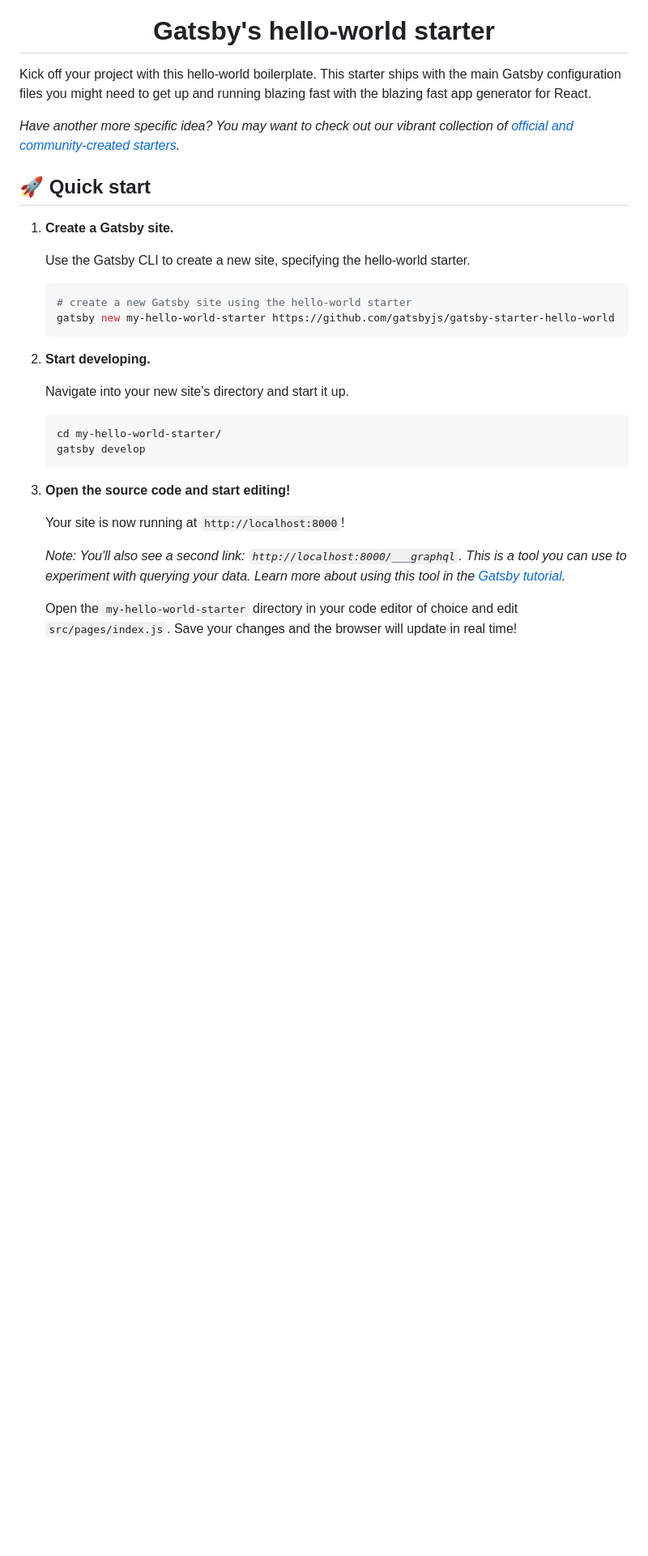
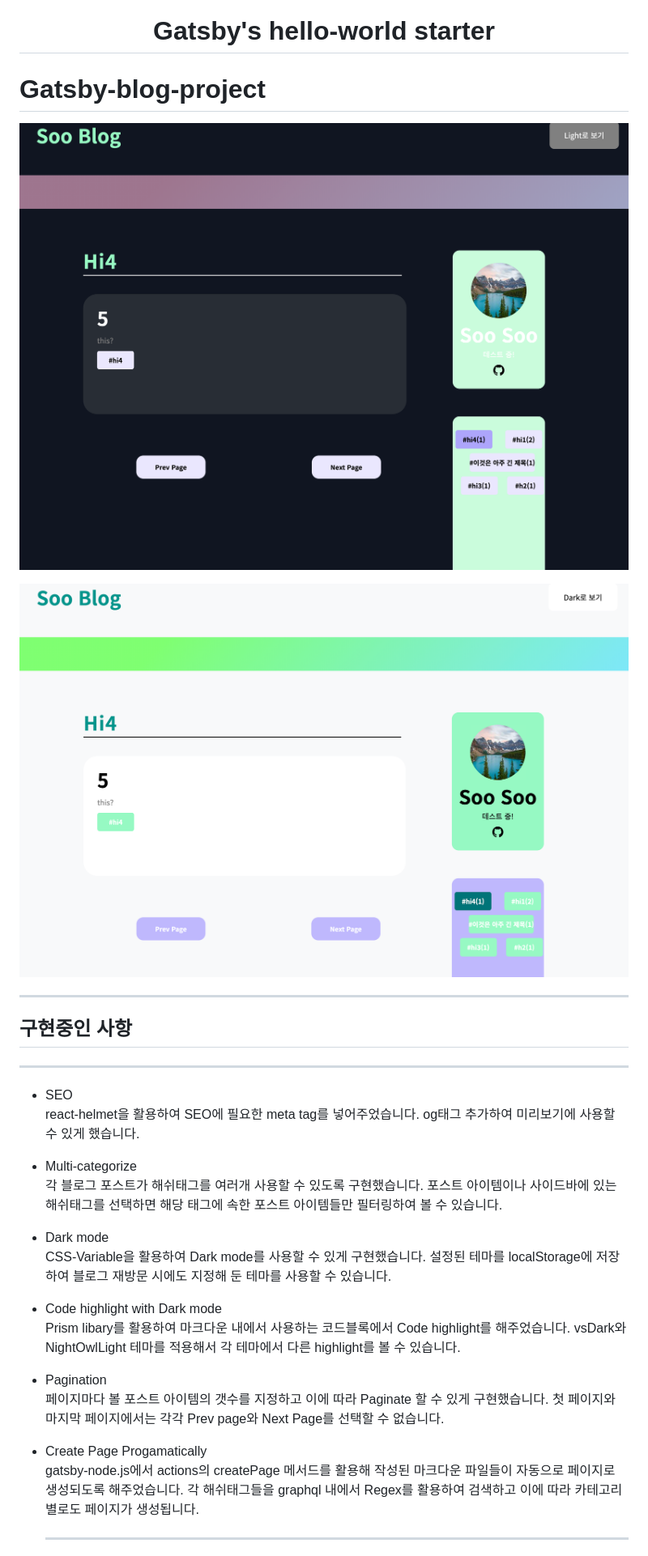
Before and after one commit to kyeongsoosoo/gatsby-blog-soosoo, a Markdown page: README.md, the part around the change printed below. Shown: that part at 81% size. GitHub-like rendering; pictures changed too: src/images/blog-dark.png (added), src/images/blog-light.png (added); blank space fills up the shorter version.

Commit message:
README에 현재 구현사항 정리

````diff
--- a/README.md
+++ b/README.md
@@ -8,35 +9,41 @@
   Gatsby's hello-world starter
 </h1>
 
-Kick off your project with this hello-world boilerplate. This starter ships with the main Gatsby configuration files you might need to get up and running blazing fast with the blazing fast app generator for React.
+# Gatsby-blog-project
 
-_Have another more specific idea? You may want to check out our vibrant collection of [official and community-created starters](https://www.gatsbyjs.com/docs/gatsby-starters/)._
+![dark-mode-ex](src/images/blog-dark.png)
 
-## 🚀 Quick start
+![light-mode-ex](src/images/blog-light.png)
 
-1.  **Create a Gatsby site.**
+---
 
-    Use the Gatsby CLI to create a new site, specifying the hello-world starter.
+## 구현중인 사항
 
-    ```shell
-    # create a new Gatsby site using the hello-world starter
-    gatsby new my-hello-world-starter https://github.com/gatsbyjs/gatsby-starter-hello-world
-    ```
+---
 
-1.  **Start developing.**
+- SEO
+  <br>
+  react-helmet을 활용하여 SEO에 필요한 meta tag를 넣어주었습니다. og태그 추가하여 미리보기에 사용할 수 있게 했습니다.
 
-    Navigate into your new site’s directory and start it up.
+* Multi-categorize
+  <br>
+  각 블로그 포스트가 해쉬태그를 여러개 사용할 수 있도록 구현했습니다. 포스트 아이템이나 사이드바에 있는 해쉬태그를 선택하면 해당 태그에 속한 포스트 아이템들만 필터링하여 볼 수 있습니다.
 
-    ```shell
-    cd my-hello-world-starter/
-    gatsby develop
-    ```
+* Dark mode
+  <br>
+  CSS-Variable을 활용하여 Dark mode를 사용할 수 있게 구현했습니다. 설정된 테마를 localStorage에 저장하여 블로그 재방문 시에도 지정해 둔 테마를 사용할 수 있습니다.
 
-1.  **Open the source code and start editing!**
+* Code highlight with Dark mode
+  <br>
+  Prism libary를 활용하여 마크다운 내에서 사용하는 코드블록에서 Code highlight를 해주었습니다. vsDark와 NightOwlLight 테마를 적용해서 각 테마에서 다른 highlight를 볼 수 있습니다.
 
-    Your site is now running at `http://localhost:8000`!
+* Pagination
+  <br>
+  페이지마다 볼 포스트 아이템의 갯수를 지정하고 이에 따라 Paginate 할 수 있게 구현했습니다. 첫 페이지와 마지막 페이지에서는 각각 Prev page와 Next Page를 선택할 수 없습니다.
 
-    _Note: You'll also see a second link: _`http://localhost:8000/___graphql`_. This is a tool you can use to experiment with querying your data. Learn more about using this tool in the [Gatsby tutorial](https://www.gatsbyjs.com/tutorial/part-five/#introducing-graphiql)._
+* Create Page Progamatically
+  <br>
+  gatsby-node.js에서 actions의 createPage 메서드를 활용해 작성된 마크다운 파일들이 자동으로 페이지로 생성되도록 해주었습니다. 각 해쉬태그들을 graphql 내에서 Regex를 활용하여 검색하고 이에 따라 카테고리별로도 페이지가 생성됩니다.
 
-    Open the `my-hello-world-starter` directory in your code editor of choice and edit `src/pages/index.js`. Save your changes and the browser will update in real time!
+  ---
 
````
Also changed, not shown: other parts of README.md (+9 -61 lines), 1 other file.
